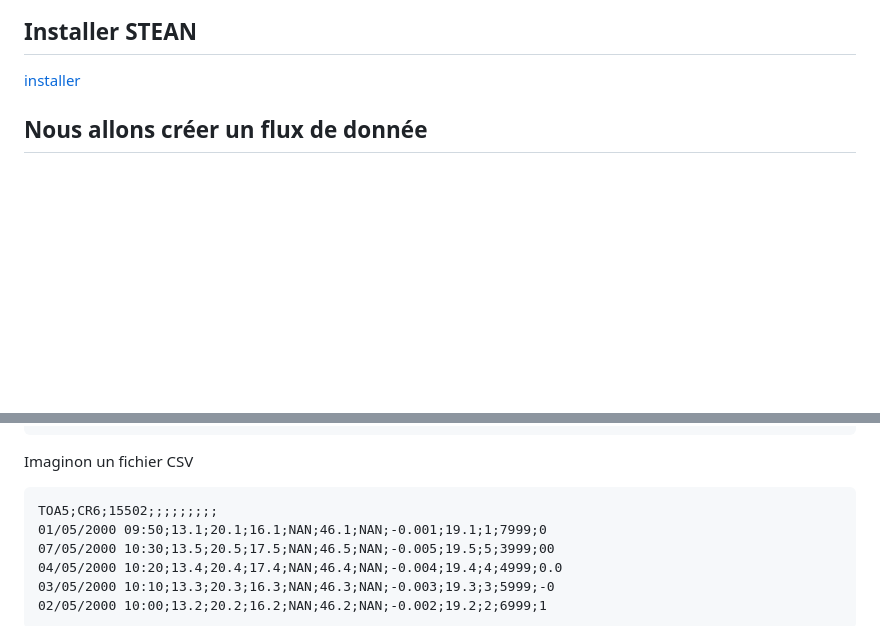
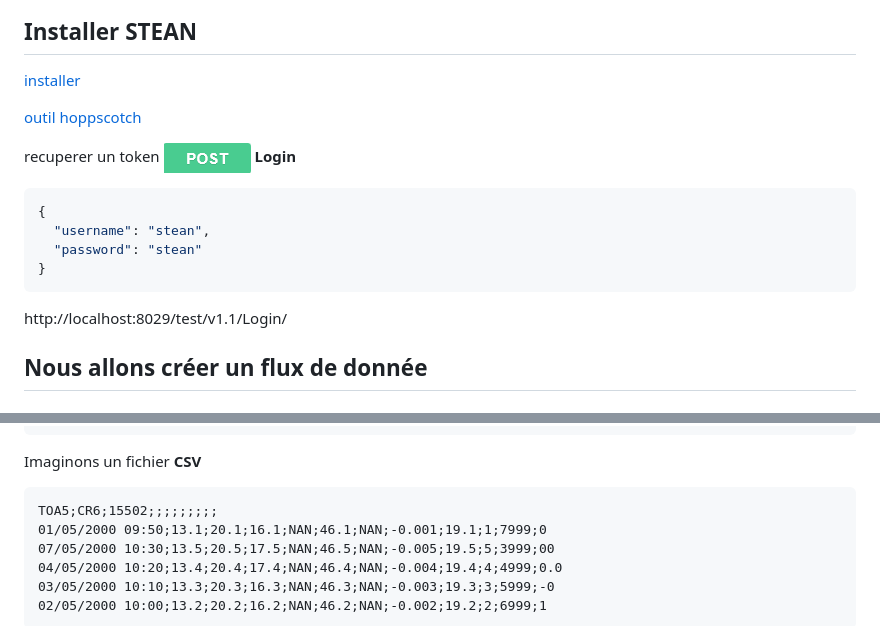
Before and after one commit to Mario-35/Formations, a Markdown page: SIST 2026/sist2026.md, 2 parts joined by grey strips. Rendered like a GitHub page; pictures changed too: images/post.png (added); blank space fills up the shorter version.

Commit message:
sist 2026

````diff
--- a/SIST 2026/sist2026.md
+++ b/SIST 2026/sist2026.md
@@ -4,6 +4,21 @@
 
 [installer](./installer.md)
 
+[outil hoppscotch](https://hoppscotch.io/)
+
+
+recuperer un token
+![POST](../images/post.png "post login") **Login**
+
+```JSON
+{
+  "username": "stean",
+  "password": "stean"
+}
+```
+
+
+http://localhost:8029/test/v1.1/Login/
 ## Nous allons créer un flux de donnée
 
 ### **Thing**
@@ -183,9 +198,7 @@
 }
 ```
 
-
-
-Imaginon un fichier CSV
+Imaginons un fichier **CSV**
 
 ```CSV
 TOA5;CR6;15502;;;;;;;;;
````
Also changed, not shown: images/delete.png (added), images/get.png (added), images/put.png (added).
